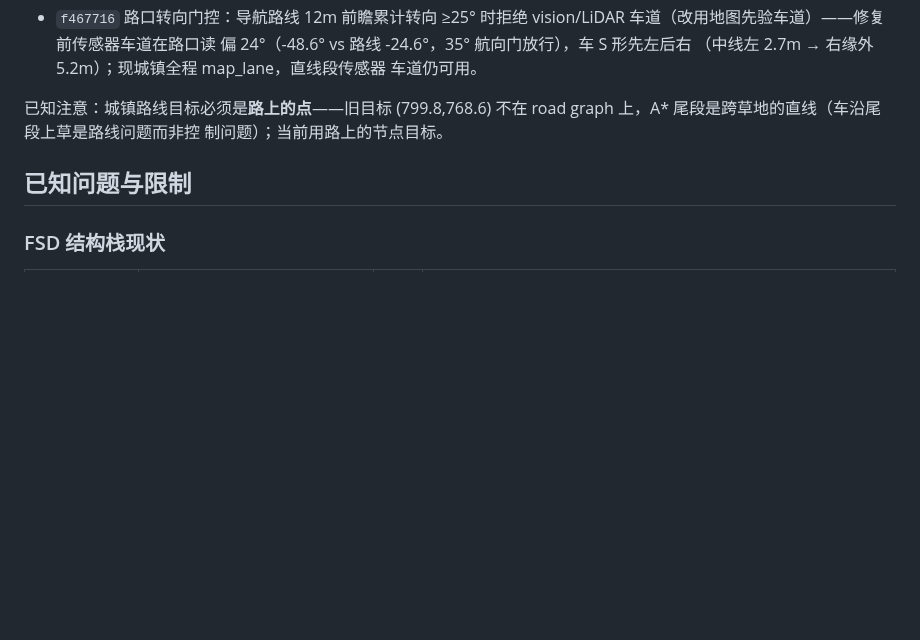
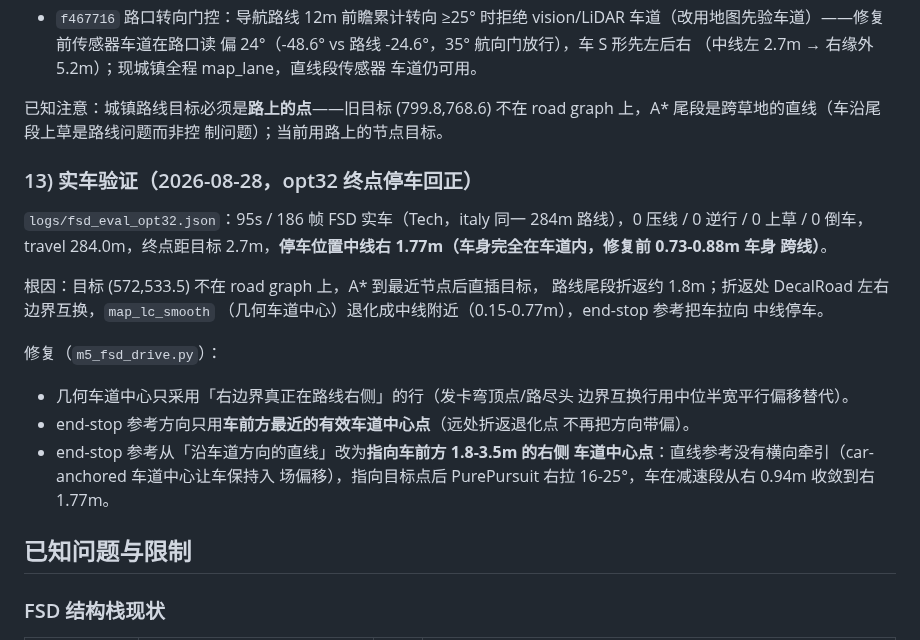
Before and after one commit to Qiongkura/BeamNG-autopilot, a Markdown page: README.md, the part around the change. GitHub-like rendering; blank space fills up the shorter version.

Commit message:
docs: opt32 end-zone re-centre verification - no line parking

```diff
--- a/README.md
+++ b/README.md
@@ -495,7 +495,30 @@ road-graph A* 路线 284m，起点 (729,763) → 目标 (572,533.5)），由新
 road graph 上，A* 尾段是跨草地的直线（车沿尾段上草是路线问题而非控
 制问题）；当前用路上的节点目标。
 
+### 13) 实车验证（2026-08-28，opt32 终点停车回正）
+
+`logs/fsd_eval_opt32.json`：95s / 186 帧 FSD 实车（Tech，italy 同一 284m
+路线），0 压线 / 0 逆行 / 0 上草 / 0 倒车，travel 284.0m，终点距目标
+2.7m，**停车位置中线右 1.77m（车身完全在车道内，修复前 0.73-0.88m 车身
+跨线）**。
+
+根因：目标 (572,533.5) 不在 road graph 上，A* 到最近节点后直插目标，
+路线尾段折返约 1.8m；折返处 DecalRoad 左右边界互换，`map_lc_smooth`
+（几何车道中心）退化成中线附近（0.15-0.77m），end-stop 参考把车拉向
+中线停车。
+
+修复（`m5_fsd_drive.py`）：
+- 几何车道中心只采用「右边界真正在路线右侧」的行（发卡弯顶点/路尽头
+  边界互换行用中位半宽平行偏移替代）。
+- end-stop 参考方向只用**车前方最近的有效车道中心点**（远处折返退化点
+  不再把方向带偏）。
+- end-stop 参考从「沿车道方向的直线」改为**指向车前方 1.8-3.5m 的右侧
+  车道中心点**：直线参考没有横向牵引（car-anchored 车道中心让车保持入
+  场偏移），指向目标点后 PurePursuit 右拉 16-25°，车在减速段从右
+  0.94m 收敛到右 1.77m。
+
 ## 已知问题与限制
+
 
 
 ### FSD 结构栈现状
```
